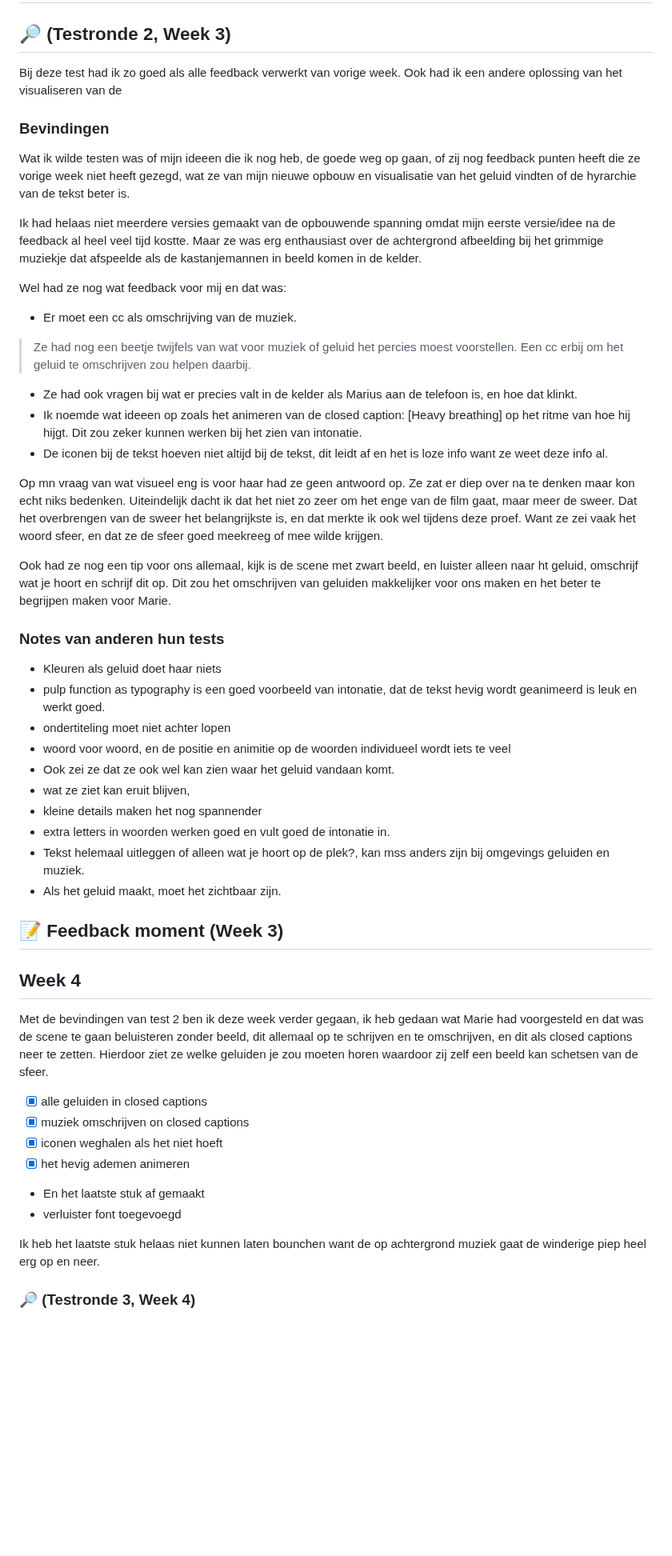
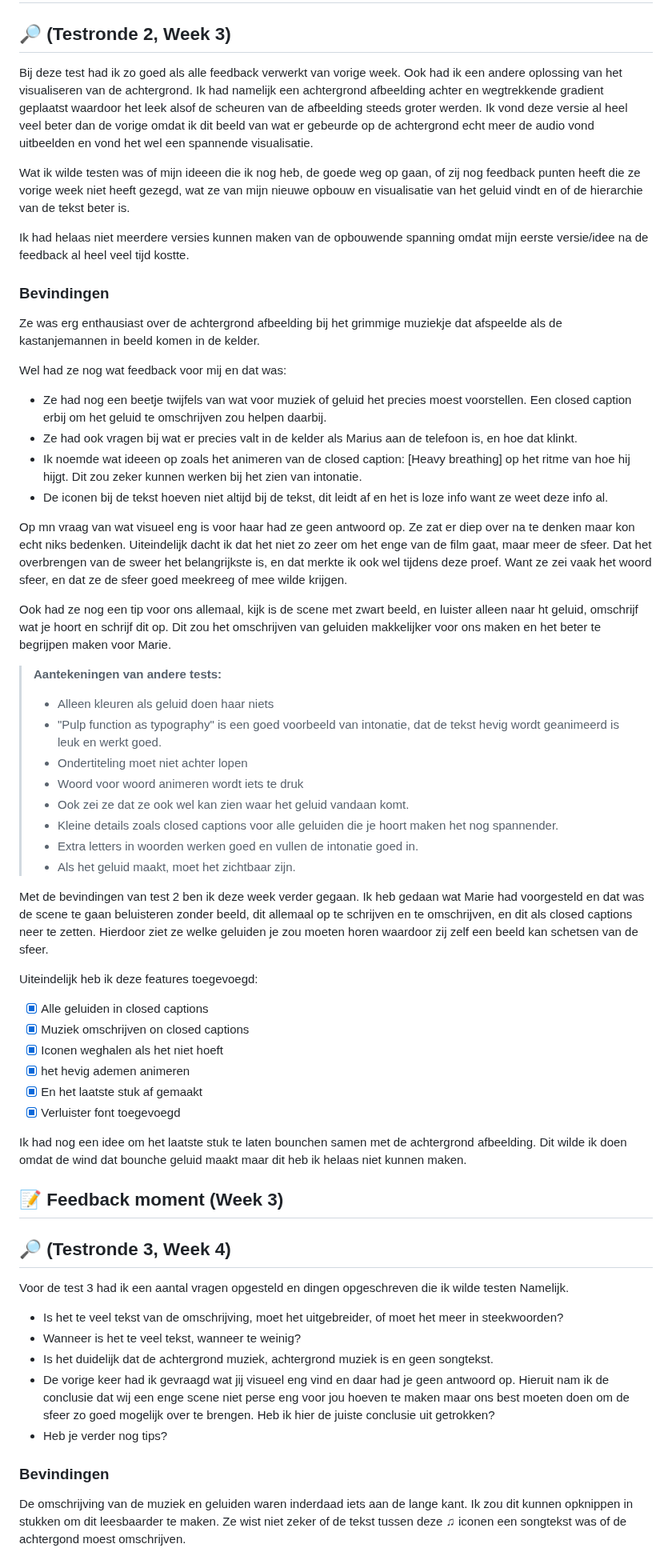
Before and after one commit to JopMolenaar/HCD-videoExperienceForDeafPeople-Jop, a Markdown page: onderzoek.md, the part around one of its changes. Shown at 80% size. Drawn GitHub-style; blank space fills up the shorter version.

Commit message:
onderzoek update

```diff
--- a/onderzoek.md
+++ b/onderzoek.md
@@ -119,52 +112,64 @@ Uiteindelijk had ik duidelijke doelen voor de komende test namelijk:
 
 ## 🔎 (Testronde 2, Week 3)
 
-Bij deze test had ik zo goed als alle feedback verwerkt van vorige week. Ook had ik een andere oplossing van het visualiseren van de
+Bij deze test had ik zo goed als alle feedback verwerkt van vorige week. Ook had ik een andere oplossing van het visualiseren van de achtergrond. Ik had namelijk een achtergrond afbeelding achter en wegtrekkende gradient geplaatst waardoor het leek alsof de scheuren van de afbeelding steeds groter werden. Ik vond deze versie al heel veel beter dan de vorige omdat ik dit beeld van wat er gebeurde op de achtergrond echt meer de audio vond uitbeelden en vond het wel een spannende visualisatie.
+
+Wat ik wilde testen was of mijn ideeen die ik nog heb, de goede weg op gaan, of zij nog feedback punten heeft die ze vorige week niet heeft gezegd, wat ze van mijn nieuwe opbouw en visualisatie van het geluid vindt en of de hierarchie van de tekst beter is.
+
+Ik had helaas niet meerdere versies kunnen maken van de opbouwende spanning omdat mijn eerste versie/idee na de feedback al heel veel tijd kostte.
 
 ### Bevindingen
 
-Wat ik wilde testen was of mijn ideeen die ik nog heb, de goede weg op gaan, of zij nog feedback punten heeft die ze vorige week niet heeft gezegd, wat ze van mijn nieuwe opbouw en visualisatie van het geluid vindten of de hyrarchie van de tekst beter is.
-
-Ik had helaas niet meerdere versies gemaakt van de opbouwende spanning omdat mijn eerste versie/idee na de feedback al heel veel tijd kostte. Maar ze was erg enthausiast over de achtergrond afbeelding bij het grimmige muziekje dat afspeelde als de kastanjemannen in beeld komen in de kelder.
+Ze was erg enthausiast over de achtergrond afbeelding bij het grimmige muziekje dat afspeelde als de kastanjemannen in beeld komen in de kelder.
 
 Wel had ze nog wat feedback voor mij en dat was:
-- Er moet een cc als omschrijving van de muziek.
-> Ze had nog een beetje twijfels van wat voor muziek of geluid het percies moest voorstellen. Een cc erbij om het geluid te omschrijven zou helpen daarbij.
+- Ze had nog een beetje twijfels van wat voor muziek of geluid het precies moest voorstellen. Een closed caption erbij om het geluid te omschrijven zou helpen daarbij.
 - Ze had ook vragen bij wat er precies valt in de kelder als Marius aan de telefoon is, en hoe dat klinkt.
 - Ik noemde wat ideeen op zoals het animeren van de closed caption: [Heavy breathing] op het ritme van hoe hij hijgt. Dit zou zeker kunnen werken bij het zien van intonatie.
 - De iconen bij de tekst hoeven niet altijd bij de tekst, dit leidt af en het is loze info want ze weet deze info al.
 
-Op mn vraag van wat visueel eng is voor haar had ze geen antwoord op. Ze zat er diep over na te denken maar kon echt niks bedenken. Uiteindelijk dacht ik dat het niet zo zeer om het enge van de film gaat, maar meer de sweer. Dat het overbrengen van de sweer het belangrijkste is, en dat merkte ik ook wel tijdens deze proef. Want ze zei vaak het woord sfeer, en dat ze de sfeer goed meekreeg of mee wilde krijgen.
+Op mn vraag van wat visueel eng is voor haar had ze geen antwoord op. Ze zat er diep over na te denken maar kon echt niks bedenken. Uiteindelijk dacht ik dat het niet zo zeer om het enge van de film gaat, maar meer de sfeer. Dat het overbrengen van de sweer het belangrijkste is, en dat merkte ik ook wel tijdens deze proef. Want ze zei vaak het woord sfeer, en dat ze de sfeer goed meekreeg of mee wilde krijgen.
 
 Ook had ze nog een tip voor ons allemaal, kijk is de scene met zwart beeld, en luister alleen naar ht geluid, omschrijf wat je hoort en schrijf dit op. Dit zou het omschrijven van geluiden makkelijker voor ons maken en het beter te begrijpen maken voor Marie.
 
-### Notes van anderen hun tests
+> **Aantekeningen van andere tests:**
+>
+> - Alleen kleuren als geluid doen haar niets
+> - "Pulp function as typography" is een goed voorbeeld van intonatie, dat de tekst hevig wordt geanimeerd is leuk en werkt goed.
+> - Ondertiteling moet niet achter lopen
+> - Woord voor woord animeren wordt iets te druk
+> - Ook zei ze dat ze ook wel kan zien waar het geluid vandaan komt.
+> - Kleine details zoals closed captions voor alle geluiden die je hoort maken het nog spannender.
+> - Extra letters in woorden werken goed en vullen de intonatie goed in.
+> - Als het geluid maakt, moet het zichtbaar zijn.
 
-- Kleuren als geluid doet haar niets
-- pulp function as typography is een goed voorbeeld van intonatie, dat de tekst hevig wordt geanimeerd is leuk en werkt goed.
-- ondertiteling moet niet achter lopen
-- woord voor woord, en de positie en animitie op de woorden individueel wordt iets te veel
-- Ook zei ze dat ze ook wel kan zien waar het geluid vandaan komt.
-- wat ze ziet kan eruit blijven,
-- kleine details maken het nog spannender
-- extra letters in woorden werken goed en vult goed de intonatie in.
-- Tekst helemaal uitleggen of alleen wat je hoort op de plek?, kan mss anders zijn bij omgevings geluiden en muziek.
-- Als het geluid maakt, moet het zichtbaar zijn.
+Met de bevindingen van test 2 ben ik deze week verder gegaan. Ik heb gedaan wat Marie had voorgesteld en dat was de scene te gaan beluisteren zonder beeld, dit allemaal op te schrijven en te omschrijven, en dit als closed captions neer te zetten. Hierdoor ziet ze welke geluiden je zou moeten horen waardoor zij zelf een beeld kan schetsen van de sfeer.
+
+Uiteindelijk heb ik deze features toegevoegd:
+
+- [x] Alle geluiden in closed captions
+- [x] Muziek omschrijven on closed captions
+- [x] Iconen weghalen als het niet hoeft
+- [x] het hevig ademen animeren
+- [x] En het laatste stuk af gemaakt
+- [x] Verluister font toegevoegd
+
+Ik had nog een idee om het laatste stuk te laten bounchen samen met de achtergrond afbeelding. Dit wilde ik doen omdat de wind dat bounche geluid maakt maar dit heb ik helaas niet kunnen maken.
 
 ## 📝 Feedback moment (Week 3)
 
-## Week 4
+## 🔎 (Testronde 3, Week 4)
 
-Met de bevindingen van test 2 ben ik deze week verder gegaan, ik heb gedaan wat Marie had voorgesteld en dat was de scene te gaan beluisteren zonder beeld, dit allemaal op te schrijven en te omschrijven, en dit als closed captions neer te zetten. Hierdoor ziet ze welke geluiden je zou moeten horen waardoor zij zelf een beeld kan schetsen van de sfeer.
+Voor de test 3 had ik een aantal vragen opgesteld en dingen opgeschreven die ik wilde testen Namelijk.
 
-- [x] alle geluiden in closed captions
-- [x] muziek omschrijven on closed captions
-- [x] iconen weghalen als het niet hoeft
-- [x] het hevig ademen animeren
-- En het laatste stuk af gemaakt
-- verluister font toegevoegd
+- Is het te veel tekst van de omschrijving, moet het uitgebreider, of moet het meer in steekwoorden?
+-  Wanneer is het te veel tekst, wanneer te weinig?
+- Is het duidelijk dat de achtergrond muziek, achtergrond muziek is en geen songtekst.
+- De vorige keer had ik gevraagd wat jij visueel eng vind en daar had je geen antwoord op. Hieruit nam ik de conclusie dat wij een enge scene niet perse eng voor jou hoeven te maken maar ons best moeten doen om de sfeer zo goed mogelijk over te brengen. Heb ik hier de juiste conclusie uit getrokken?
+- Heb je verder nog tips?
 
-Ik heb het laatste stuk helaas niet kunnen laten bounchen want de op achtergrond muziek gaat de winderige piep heel erg op en neer.
+### Bevindingen
 
-### 🔎 (Testronde 3, Week 4)
+De omschrijving van de muziek en geluiden waren inderdaad iets aan de lange kant. Ik zou dit kunnen opknippen in stukken om dit leesbaarder te maken.
+Ze wist niet zeker of de tekst tussen deze ♫ iconen een songtekst was of de achtergond moest omschrijven.
 
```
Also changed, not shown: other parts of onderzoek.md (+23 -46 lines).
